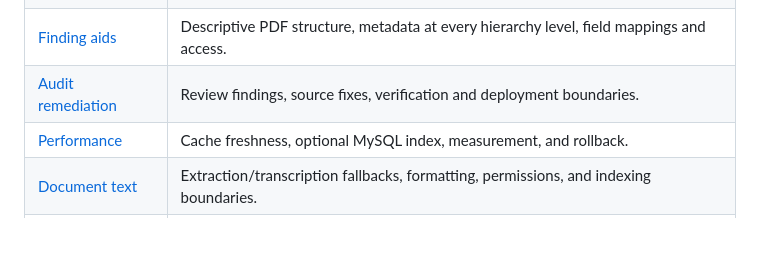
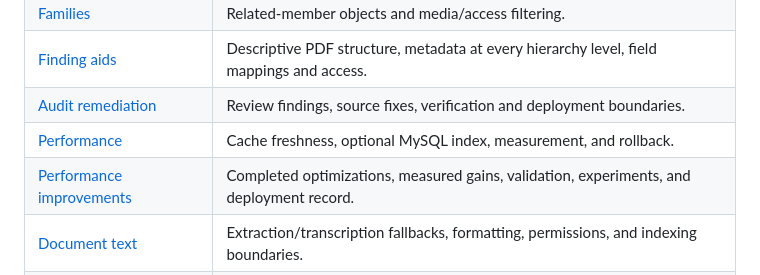
Before and after one commit to tadl/tadl-pawtucket2-theme, a Markdown page: README.md, the part around the change. Rendered like a GitHub page; blank space fills up the shorter version.

Commit message:
Document catalogue performance improvements and measurements

```diff
--- a/README.md
+++ b/README.md
@@ -185,6 +185,7 @@ The supplied `support/deploy-theme.sh` is an rsync helper for the `/var/www/pawt
 | [Finding aids](docs/FINDING_AIDS.md) | Descriptive PDF structure, metadata at every hierarchy level, field mappings and access. |
 | [Audit remediation](docs/AUDIT_REMEDIATION.md) | Review findings, source fixes, verification and deployment boundaries. |
 | [Performance](docs/PERFORMANCE.md) | Cache freshness, optional MySQL index, measurement, and rollback. |
+| [Performance improvements](docs/PERFORMANCE_IMPROVEMENTS.md) | Completed optimizations, measured gains, validation, experiments, and deployment record. |
 | [Document text](docs/DOCUMENT_TEXT.md) | Extraction/transcription fallbacks, formatting, permissions, and indexing boundaries. |
 | [Image downloads](docs/IMAGE_DOWNLOADS.md) | Export formats, native processing requirements, private conversion cache, and limits. |
 | [Accounts](docs/USER_FEATURES.md) | Staff login, profiles, disabled item sets, staff tools, and FAQ presentation. |
```
Also changed, not shown: docs/PERFORMANCE.md (+3 -0 lines), docs/PERFORMANCE_IMPROVEMENTS.md (added, +239 -0 lines).
